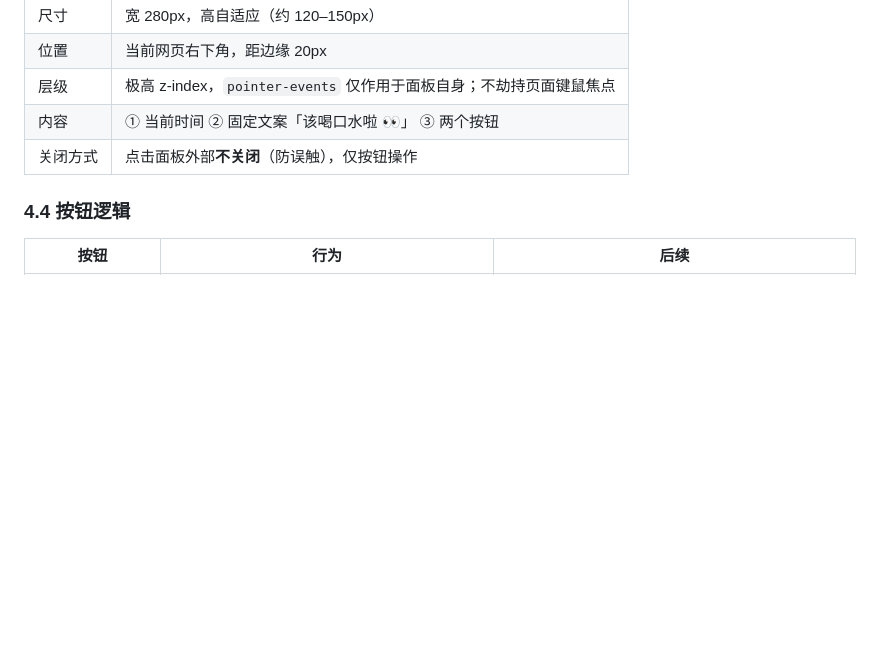
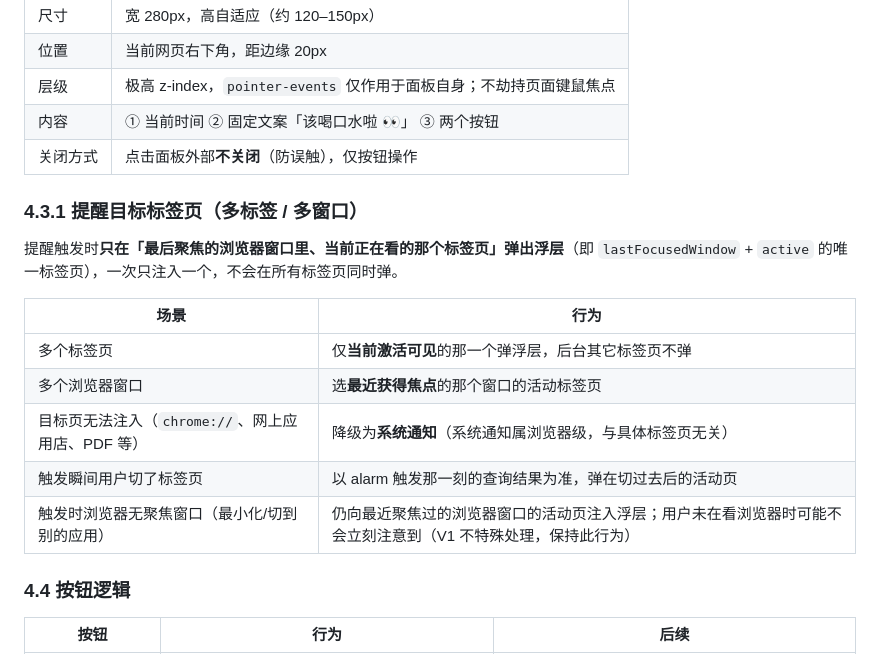
Before and after one commit to zmty365/moyu-yiji, a Markdown page: docs/reminder-prd.md, the part around the change. GitHub-like rendering; blank space fills up the shorter version.

Commit message:
doc: 补充下

```diff
--- a/docs/reminder-prd.md
+++ b/docs/reminder-prd.md
@@ -64,6 +64,19 @@
 | 内容 | ① 当前时间 ② 固定文案「该喝口水啦 👀」 ③ 两个按钮 |
 | 关闭方式 | 点击面板外部**不关闭**（防误触），仅按钮操作 |
 
+### 4.3.1 提醒目标标签页（多标签 / 多窗口）
+
+提醒触发时**只在「最后聚焦的浏览器窗口里、当前正在看的那个标签页」弹出浮层**（即 `lastFocusedWindow` + `active` 的唯一标签页），一次只注入一个，不会在所有标签页同时弹。
+
+| 场景 | 行为 |
+|---|---|
+| 多个标签页 | 仅**当前激活可见**的那一个弹浮层，后台其它标签页不弹 |
+| 多个浏览器窗口 | 选**最近获得焦点**的那个窗口的活动标签页 |
+| 目标页无法注入（`chrome://`、网上应用店、PDF 等） | 降级为**系统通知**（系统通知属浏览器级，与具体标签页无关） |
+| 触发瞬间用户切了标签页 | 以 alarm 触发那一刻的查询结果为准，弹在切过去后的活动页 |
+| 触发时浏览器无聚焦窗口（最小化/切到别的应用） | 仍向最近聚焦过的浏览器窗口的活动页注入浮层；用户未在看浏览器时可能不会立刻注意到（V1 不特殊处理，保持此行为） |
+
+
 ### 4.4 按钮逻辑
 
 | 按钮 | 行为 | 后续 |
```
